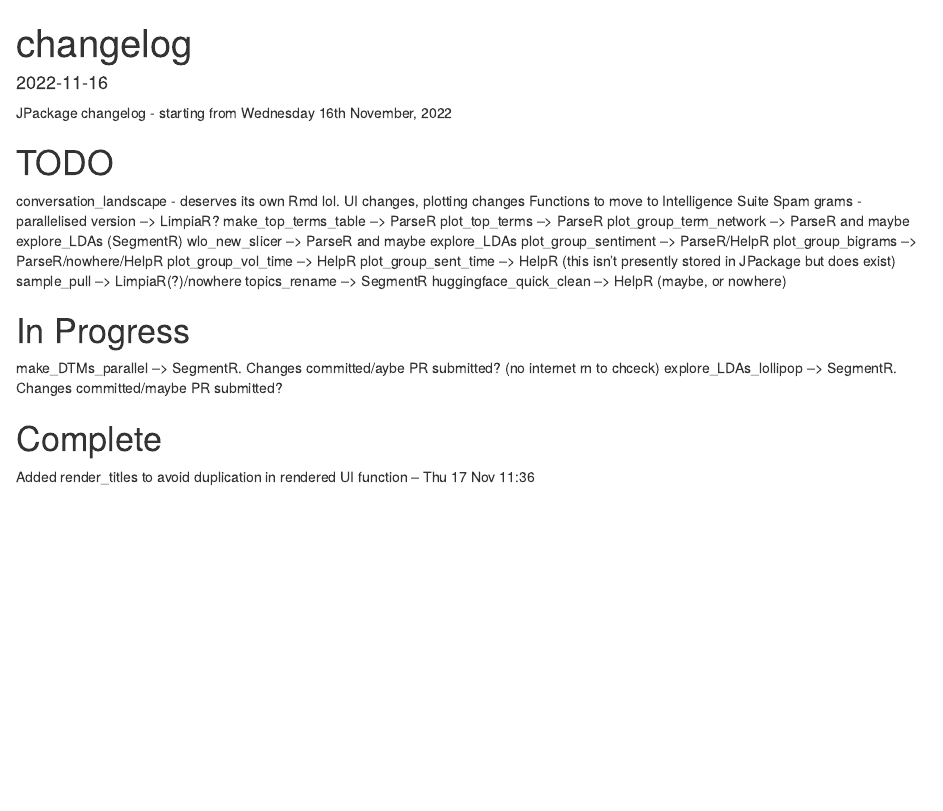
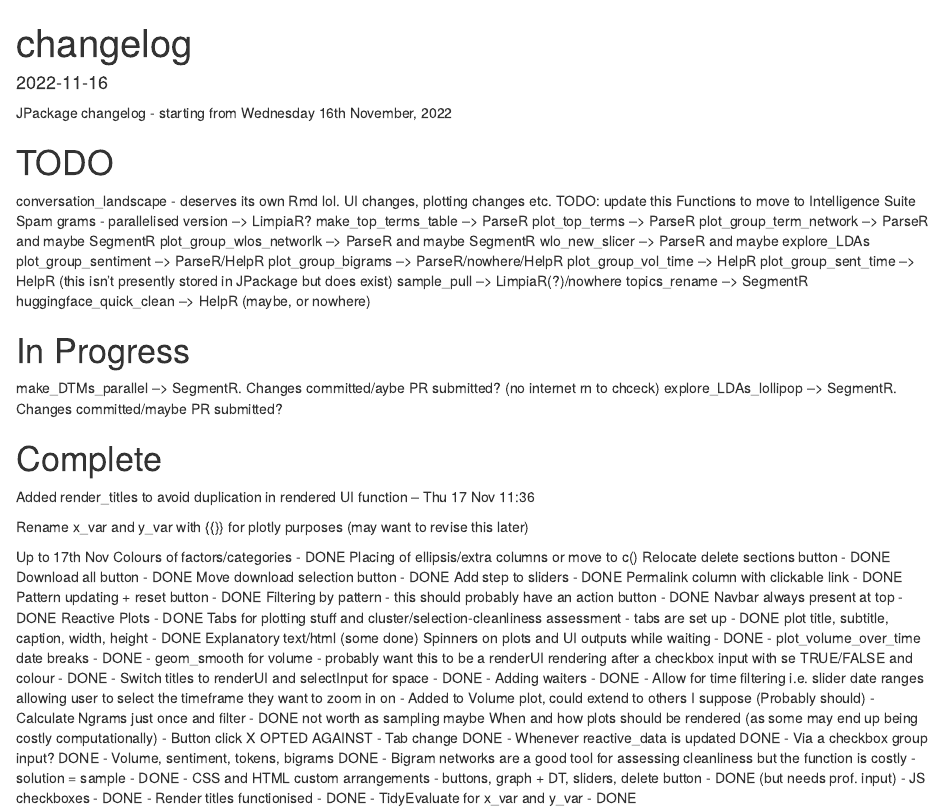
Before and after one commit to jpcompartir/JPackage, an R Markdown document (changelog/changelog.Rmd): the page in a window 1100 px wide, from its top. Rendered offline with R 4.5, knitr and Pandoc, with nearby package versions.

Commit message:
updating changelog

```diff
--- a/changelog/changelog.Rmd
+++ b/changelog/changelog.Rmd
@@ -11,12 +11,13 @@ knitr::opts_chunk$set(echo = TRUE)
 JPackage changelog - starting from Wednesday 16th November, 2022
 
 # TODO
-conversation_landscape - deserves its own Rmd lol. UI changes, plotting changes
+conversation_landscape - deserves its own Rmd lol. UI changes, plotting changes etc. TODO: update this
 Functions to move to Intelligence Suite
 Spam grams - parallelised version --> LimpiaR?
 make_top_terms_table --> ParseR
 plot_top_terms --> ParseR
-plot_group_term_network --> ParseR and maybe explore_LDAs (SegmentR)
+plot_group_term_network --> ParseR and maybe SegmentR
+plot_group_wlos_networlk --> ParseR and maybe SegmentR
 wlo_new_slicer --> ParseR and maybe explore_LDAs
 plot_group_sentiment --> ParseR/HelpR
 plot_group_bigrams --> ParseR/nowhere/HelpR
@@ -32,3 +33,39 @@ explore_LDAs_lollipop --> SegmentR. Changes committed/maybe PR submitted?
 
 # Complete
 Added render_titles to avoid duplication in rendered UI function -- Thu 17 Nov 11:36
+
+Rename x_var and y_var with {{}} for plotly purposes (may want to revise this later)
+
+Up to 17th Nov
+Colours of factors/categories - DONE
+Placing of ellipsis/extra columns or move to c()
+Relocate delete sections button - DONE
+Download all button - DONE
+Move download selection button - DONE
+Add step to sliders - DONE
+Permalink column with clickable link - DONE
+Pattern updating + reset button - DONE
+Filtering by pattern - this should probably have an action button - DONE
+Navbar always present at top - DONE
+Reactive Plots - DONE
+Tabs for plotting stuff and cluster/selection-cleanliness assessment - tabs are set up - DONE
+plot title, subtitle, caption, width, height - DONE
+Explanatory text/html (some done)
+Spinners on plots and UI outputs while waiting - DONE
+- plot_volume_over_time date breaks - DONE
+- geom_smooth for volume - probably want this to be a renderUI rendering after a checkbox input with se TRUE/FALSE and colour - DONE
+- Switch titles to renderUI and selectInput for space - DONE
+- Adding waiters - DONE
+- Allow for time filtering i.e. slider date ranges allowing user to select the timeframe they want to zoom in on - Added to Volume plot, could extend to others I suppose (Probably should)
+- Calculate Ngrams just once and filter - DONE  not worth as sampling maybe
+When and how plots should be rendered (as some may end up being costly computationally)
+  - Button click X OPTED AGAINST
+  - Tab change DONE
+  - Whenever reactive_data is updated  DONE
+  - Via a checkbox group input? DONE
+  - Volume, sentiment, tokens, bigrams DONE
+- Bigram networks are a good tool for assessing cleanliness but the function is costly - solution = sample - DONE
+- CSS and HTML custom arrangements - buttons, graph + DT, sliders, delete button - DONE (but needs prof. input)
+- JS checkboxes - DONE
+- Render titles functionised - DONE
+- TidyEvaluate for x_var and y_var - DONE
```
Also changed, not shown: R/app_dev.R (+23 -23 lines).
